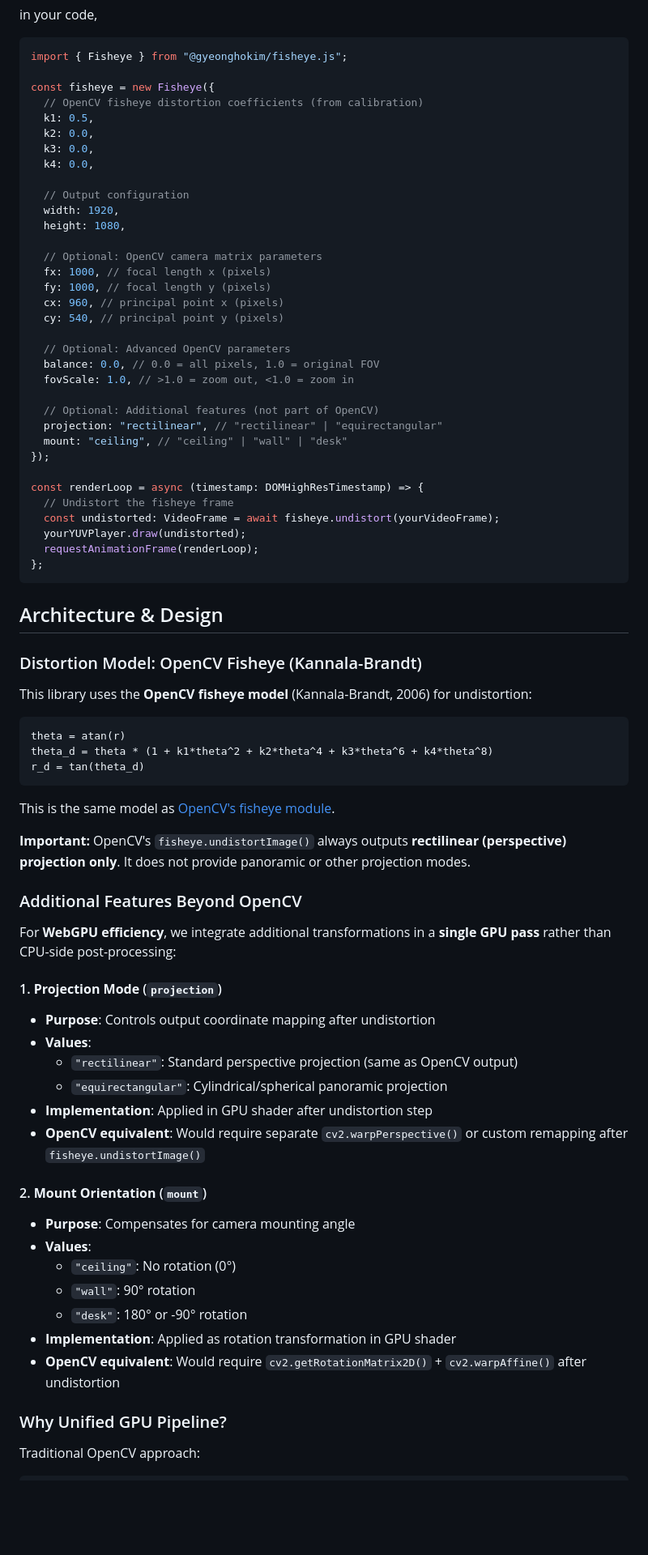
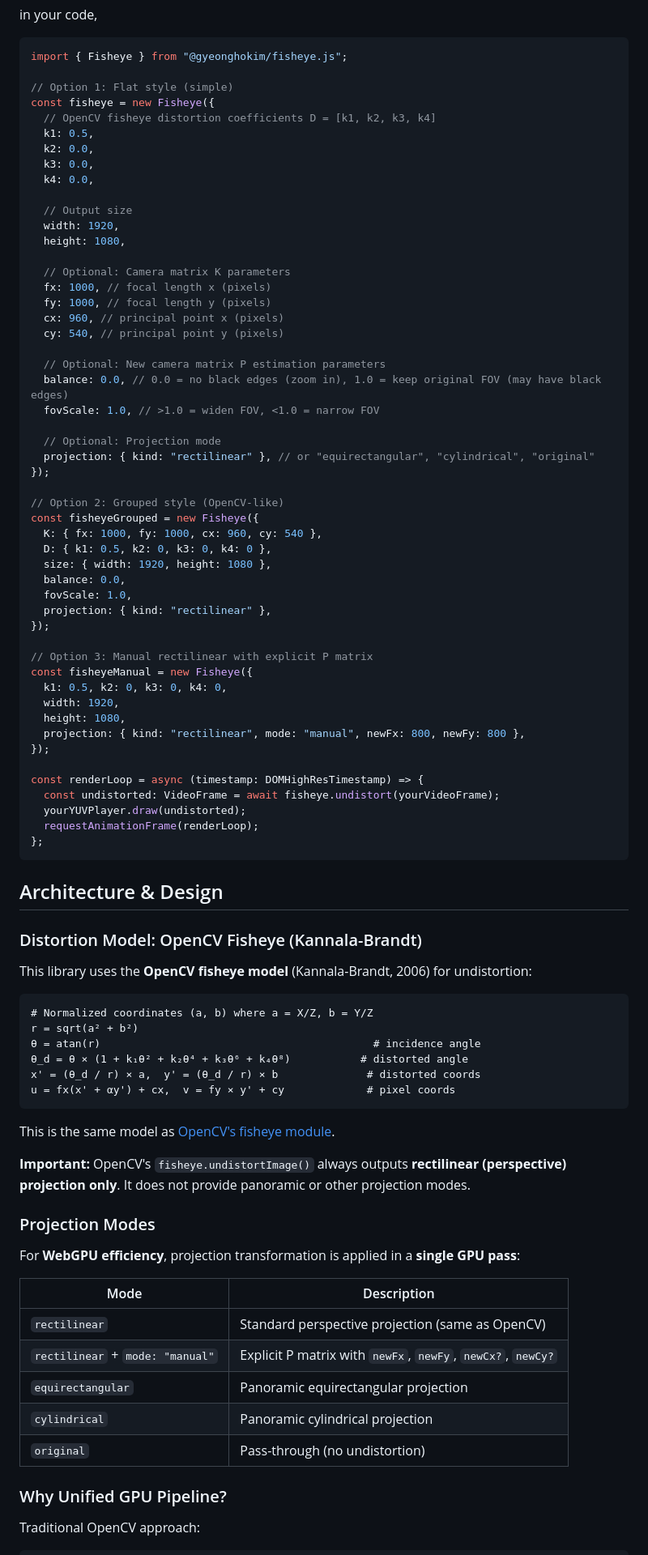
Before and after one commit to GyeongHoKim/fisheye.js, a Markdown page: README.md, the part around one of its changes. Shown at 81% size. Drawn GitHub-style; blank space fills up the shorter version.

Commit message:
docs: update README for new interface and fix mathematical formulas
- Update code examples for new FisheyeProjection object format
- Add flat, grouped, and manual rectilinear examples
- Fix OpenCV fisheye distortion model formula (remove incorrect r_d =
tan)
- Add complete mathematical model with pixel coordinate formula
- Update projection modes table
- Fix balance parameter description consistency
- Remove mount parameter documentation

````diff
--- a/README.md
+++ b/README.md
@@ -45,34 +45,51 @@ in your code,
 ```ts
 import { Fisheye } from "@gyeonghokim/fisheye.js";
 
+// Option 1: Flat style (simple)
 const fisheye = new Fisheye({
-  // OpenCV fisheye distortion coefficients (from calibration)
+  // OpenCV fisheye distortion coefficients D = [k1, k2, k3, k4]
   k1: 0.5,
   k2: 0.0,
   k3: 0.0,
   k4: 0.0,
 
-  // Output configuration
+  // Output size
   width: 1920,
   height: 1080,
 
-  // Optional: OpenCV camera matrix parameters
+  // Optional: Camera matrix K parameters
   fx: 1000, // focal length x (pixels)
   fy: 1000, // focal length y (pixels)
   cx: 960, // principal point x (pixels)
   cy: 540, // principal point y (pixels)
 
-  // Optional: Advanced OpenCV parameters
-  balance: 0.0, // 0.0 = all pixels, 1.0 = original FOV
-  fovScale: 1.0, // >1.0 = zoom out, <1.0 = zoom in
+  // Optional: New camera matrix P estimation parameters
+  balance: 0.0, // 0.0 = no black edges (zoom in), 1.0 = keep original FOV (may have black edges)
+  fovScale: 1.0, // >1.0 = widen FOV, <1.0 = narrow FOV
 
-  // Optional: Additional features (not part of OpenCV)
-  projection: "rectilinear", // "rectilinear" | "equirectangular"
-  mount: "ceiling", // "ceiling" | "wall" | "desk"
+  // Optional: Projection mode
+  projection: { kind: "rectilinear" }, // or "equirectangular", "cylindrical", "original"
+});
+
+// Option 2: Grouped style (OpenCV-like)
+const fisheyeGrouped = new Fisheye({
+  K: { fx: 1000, fy: 1000, cx: 960, cy: 540 },
+  D: { k1: 0.5, k2: 0, k3: 0, k4: 0 },
+  size: { width: 1920, height: 1080 },
+  balance: 0.0,
+  fovScale: 1.0,
+  projection: { kind: "rectilinear" },
+});
+
+// Option 3: Manual rectilinear with explicit P matrix
+const fisheyeManual = new Fisheye({
+  k1: 0.5, k2: 0, k3: 0, k4: 0,
+  width: 1920,
+  height: 1080,
+  projection: { kind: "rectilinear", mode: "manual", newFx: 800, newFy: 800 },
 });
 
 const renderLoop = async (timestamp: DOMHighResTimestamp) => {
-  // Undistort the fisheye frame
   const undistorted: VideoFrame = await fisheye.undistort(yourVideoFrame);
   yourYUVPlayer.draw(undistorted);
   requestAnimationFrame(renderLoop);
@@ -86,37 +103,29 @@ const renderLoop = async (timestamp: DOMHighResTimestamp) => {
 This library uses the **OpenCV fisheye model** (Kannala-Brandt, 2006) for undistortion:
 
 ```
-theta = atan(r)
-theta_d = theta * (1 + k1*theta^2 + k2*theta^4 + k3*theta^6 + k4*theta^8)
-r_d = tan(theta_d)
+# Normalized coordinates (a, b) where a = X/Z, b = Y/Z
+r = sqrt(a² + b²)
+θ = atan(r)                                           # incidence angle
+θ_d = θ × (1 + k₁θ² + k₂θ⁴ + k₃θ⁶ + k₄θ⁸)           # distorted angle
+x' = (θ_d / r) × a,  y' = (θ_d / r) × b              # distorted coords
+u = fx(x' + αy') + cx,  v = fy × y' + cy             # pixel coords
 ```
 
 This is the same model as [OpenCV's fisheye module](https://docs.opencv.org/4.x/db/d58/group__calib3d__fisheye.html).
 
 **Important:** OpenCV's `fisheye.undistortImage()` always outputs **rectilinear (perspective) projection only**. It does not provide panoramic or other projection modes.
 
-### Additional Features Beyond OpenCV
+### Projection Modes
 
-For **WebGPU efficiency**, we integrate additional transformations in a **single GPU pass** rather than CPU-side post-processing:
+For **WebGPU efficiency**, projection transformation is applied in a **single GPU pass**:
 
-#### 1. **Projection Mode** (`projection`)
-
-- **Purpose**: Controls output coordinate mapping after undistortion
-- **Values**:
-  - `"rectilinear"`: Standard perspective projection (same as OpenCV output)
-  - `"equirectangular"`: Cylindrical/spherical panoramic projection
-- **Implementation**: Applied in GPU shader after undistortion step
-- **OpenCV equivalent**: Would require separate `cv2.warpPerspective()` or custom remapping after `fisheye.undistortImage()`
-
-#### 2. **Mount Orientation** (`mount`)
-
-- **Purpose**: Compensates for camera mounting angle
-- **Values**:
-  - `"ceiling"`: No rotation (0°)
-  - `"wall"`: 90° rotation
-  - `"desk"`: 180° or -90° rotation
-- **Implementation**: Applied as rotation transformation in GPU shader
-- **OpenCV equivalent**: Would require `cv2.getRotationMatrix2D()` + `cv2.warpAffine()` after undistortion
+| Mode | Description |
+|------|-------------|
+| `rectilinear` | Standard perspective projection (same as OpenCV) |
+| `rectilinear` + `mode: "manual"` | Explicit P matrix with `newFx`, `newFy`, `newCx?`, `newCy?` |
+| `equirectangular` | Panoramic equirectangular projection |
+| `cylindrical` | Panoramic cylindrical projection |
+| `original` | Pass-through (no undistortion) |
 
 ### Why Unified GPU Pipeline?
 
````
Also changed, not shown: other parts of README.md (+27 -20 lines).
